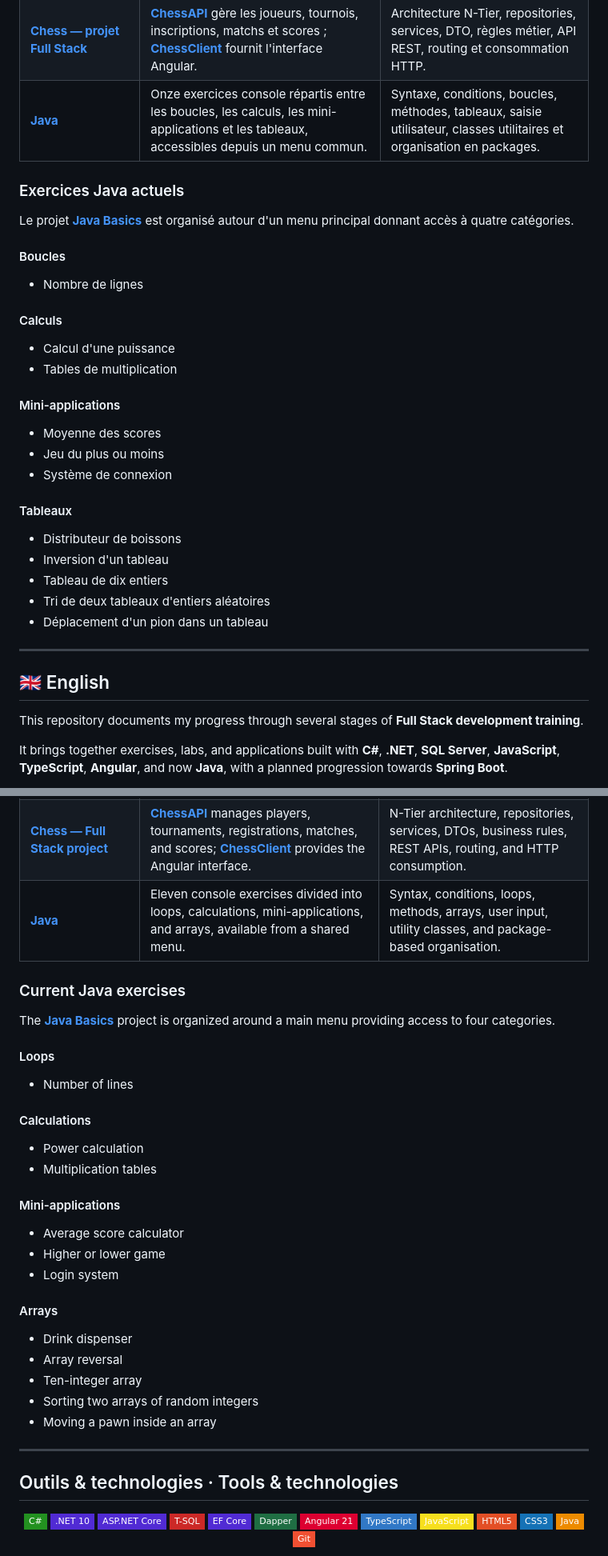
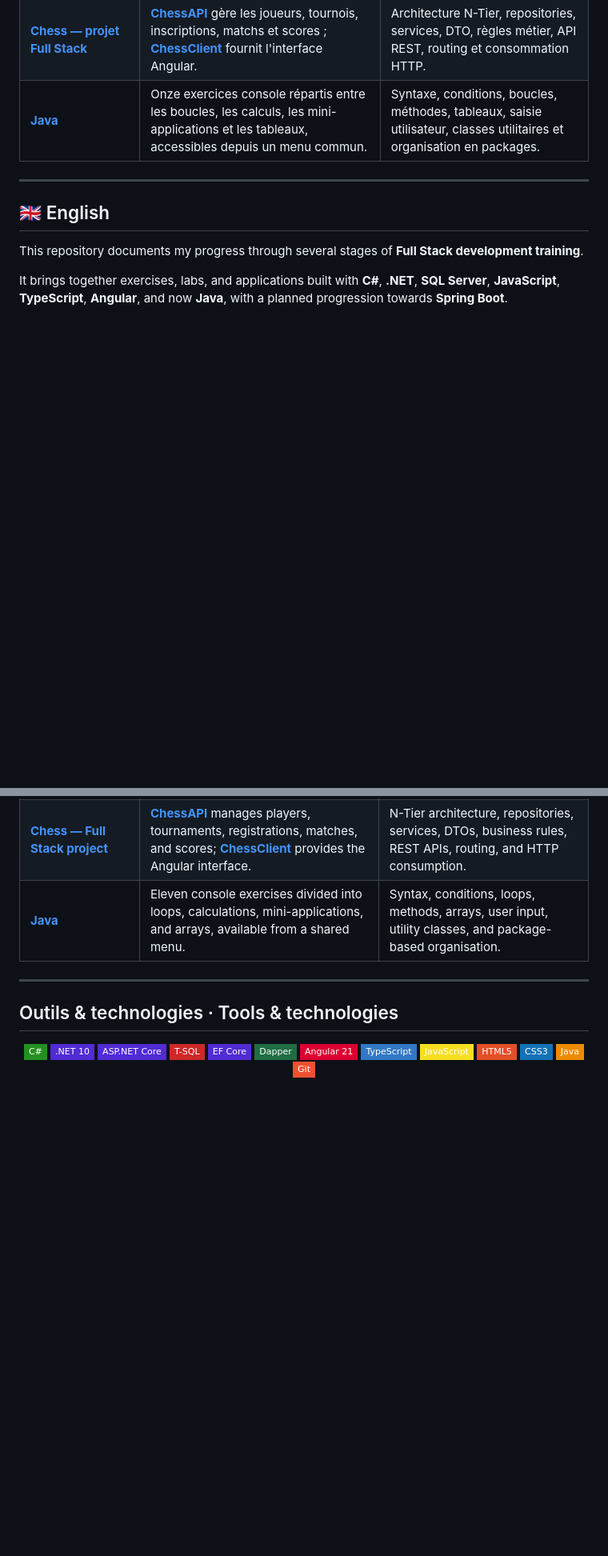
Before and after one commit to mjodheim/Learning, a Markdown page: README.md, 2 parts joined by grey strips. Shown at 80% size. Drawn GitHub-style; badges without logos; blank space fills up the shorter version.

Commit message:
Mise à jour du README

```diff
--- a/README.md
+++ b/README.md
@@ -46,33 +46,6 @@ L'objectif n'est pas de présenter un produit unique, mais de rendre visible un
 | **[Chess — projet Full Stack](./ChessAPI)** | **[ChessAPI](./ChessAPI)** gère les joueurs, tournois, inscriptions, matchs et scores ; **[ChessClient](./ChessClient)** fournit l'interface Angular. | Architecture N-Tier, repositories, services, DTO, règles métier, API REST, routing et consommation HTTP.               |
 | **[Java](./Java/Basics)**                   | Onze exercices console répartis entre les boucles, les calculs, les mini-applications et les tableaux, accessibles depuis un menu commun.             | Syntaxe, conditions, boucles, méthodes, tableaux, saisie utilisateur, classes utilitaires et organisation en packages. |
 
-### Exercices Java actuels
-
-Le projet **[Java Basics](./Java/Basics)** est organisé autour d'un menu principal donnant accès à quatre catégories.
-
-#### Boucles
-
-- Nombre de lignes
-
-#### Calculs
-
-- Calcul d'une puissance
-- Tables de multiplication
-
-#### Mini-applications
-
-- Moyenne des scores
-- Jeu du plus ou moins
-- Système de connexion
-
-#### Tableaux
-
-- Distributeur de boissons
-- Inversion d'un tableau
-- Tableau de dix entiers
-- Tri de deux tableaux d'entiers aléatoires
-- Déplacement d'un pion dans un tableau
-
 ---
 
 ## 🇬🇧 English
@@ -109,33 +82,6 @@ It is not intended to present a single product. Instead, it makes the learning p
 | **[Chess — Full Stack project](./ChessAPI)** | **[ChessAPI](./ChessAPI)** manages players, tournaments, registrations, matches, and scores; **[ChessClient](./ChessClient)** provides the Angular interface. | N-Tier architecture, repositories, services, DTOs, business rules, REST APIs, routing, and HTTP consumption. |
 | **[Java](./Java/Basics)**                    | Eleven console exercises divided into loops, calculations, mini-applications, and arrays, available from a shared menu.                                       | Syntax, conditions, loops, methods, arrays, user input, utility classes, and package-based organisation.     |
 
-### Current Java exercises
-
-The **[Java Basics](./Java/Basics)** project is organized around a main menu providing access to four categories.
-
-#### Loops
-
-- Number of lines
-
-#### Calculations
-
-- Power calculation
-- Multiplication tables
-
-#### Mini-applications
-
-- Average score calculator
-- Higher or lower game
-- Login system
-
-#### Arrays
-
-- Drink dispenser
-- Array reversal
-- Ten-integer array
-- Sorting two arrays of random integers
-- Moving a pawn inside an array
-
 ---
 
 ## Outils & technologies · Tools & technologies
```
